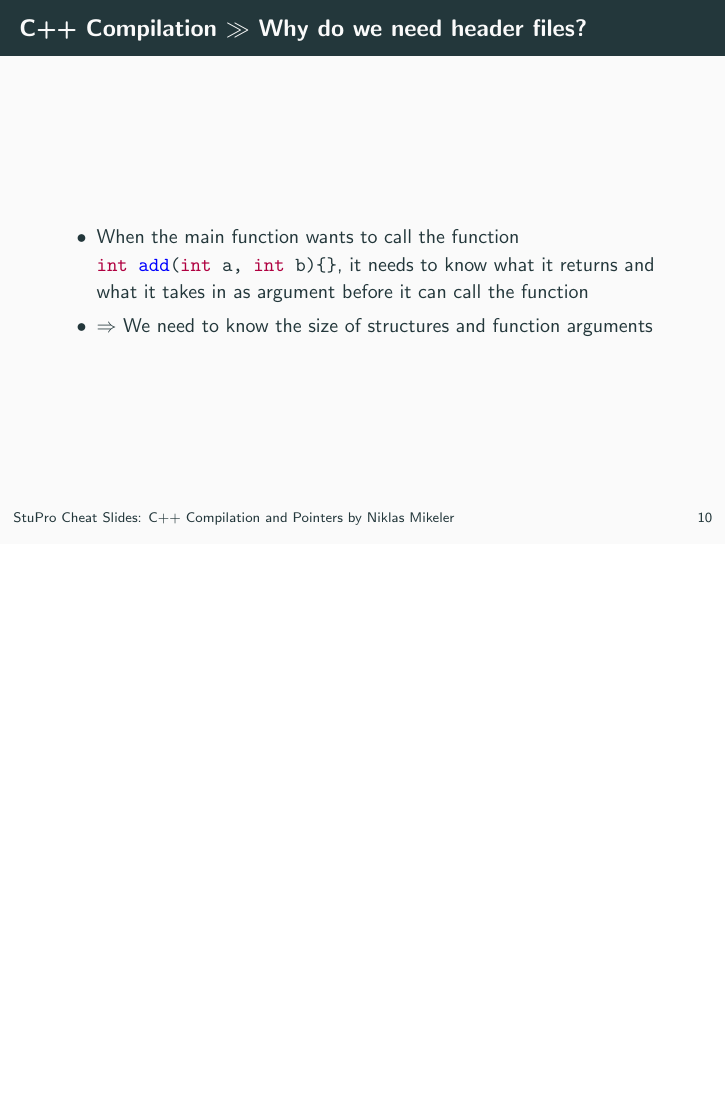
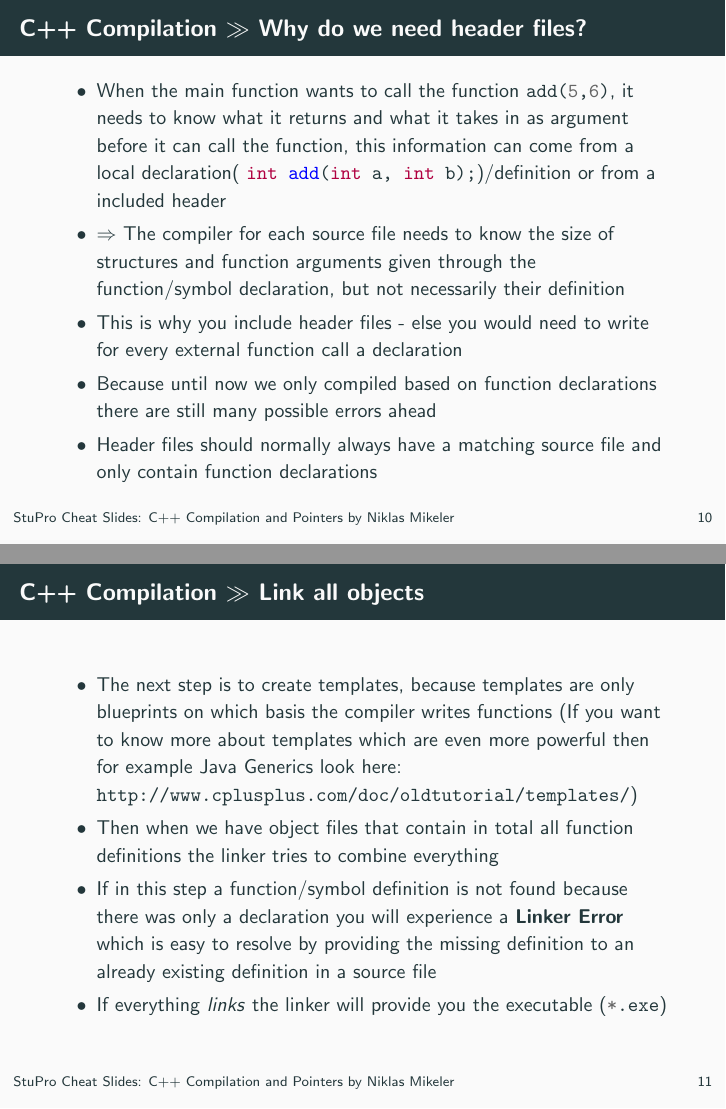
Before and after one commit to AnonymerNiklasistanonym/StuProCheatSlides, LaTeX slides (cpp_compilation_pointers/cpp-compilation-pointers-slides.tex): page 13 of 36 before the commit and pages 13 and 14 of 39 after it, the two joined at a grey line, the shorter picture padded with empty space. Compiled offline with pdfLaTeX.

Commit message:
Finished C++ slides for now (compilation, linking)

```diff
--- a/cpp_compilation_pointers/cpp-compilation-pointers-slides.tex
+++ b/cpp_compilation_pointers/cpp-compilation-pointers-slides.tex
@@ -14,7 +14,7 @@
 \newcommand*{\mytitle}{\mytitleSubtitle: \mytitleTitlet}
 \newcommand*{\myauthor}{Niklas Mikeler}
 \newcommand*{\mysubject}{StuPro - Multi-Kamera-System-Panorma-Aufnahmen - SS19}
-\newcommand*{\mydate}{15.04.2019}
+\newcommand*{\mydate}{16.04.2019}
 
 % Custom colors
 \definecolor{lightGreyCustom}{HTML}{e8e8e8}
@@ -126,3 +151,20 @@
+\begin{frame}{C++ Compilation $\gg$ Why do we need header files?}
+\begin{itemize}
+	\item When the main function wants to call the function \mintinline{c}{add(5,6)}, it needs to know what it returns and what it takes in as argument before it can call the function, this information can come from a local declaration( \mintinline{c}{int add(int a, int b);})/definition or from a included header
+	\item $\Rightarrow$ The compiler for each source file needs to know the size of structures and function arguments given through the function/symbol declaration, but not necessarily their definition
+	\item This is why you include header files - else you would need to write for every external function call a declaration
+	\item Because until now we only compiled based on function declarations there are still many possible errors ahead
+	\item Header files should normally always have a matching source file and only contain function declarations
+\end{itemize}
+\end{frame}
+
+\begin{frame}{C++ Compilation $\gg$ Link all objects}
+\begin{itemize}
+	\item The next step is to create templates, because templates are only blueprints on which basis the compiler writes functions (If you want to know more about templates which are even more powerful then for example Java Generics look here: \url{http://www.cplusplus.com/doc/oldtutorial/templates/})
+	\item Then when we have object files that contain in total   all function definitions the linker tries to combine everything
+	\item If in this step a function/symbol definition is not found because there was only a declaration you will experience a \textbf{Linker Error} which is easy to resolve by providing the missing definition to an already existing definition in a source file
+	\item If everything \textit{links} the linker will provide you the executable (\mintinline{c}{*.exe})
+\end{itemize}
 \end{frame}
 
 \begin{frame}{C++ Compilation $\gg$ A trivial C example}
@@ -157,11 +199,27 @@
 \end{columns}
 \end{frame}
 
-\begin{frame}{C++ Compilation $\gg$ Why do we need header files?}
+\begin{frame}{C++ Compilation $\gg$ \mintinline{sh}{ifndef}, \mintinline{sh}{pragma once}}
 \begin{itemize}
-	\item When the main function wants to call the function \mintinline{c}{int add(int a, int b){}}, it needs to know what it returns and what it takes in as argument before it can call the function
-	\item $\Rightarrow$ We need to know the size of structures and function arguments
+	\item One more thing about header files and the linking process
+	\item A linker error is not only occurring when to a declaration no definition exists, but also if there is more than one
+	\item But thanks to the preprocessor the header files that link to each other will all be copied into one file for each compilation which means a header file could be included more than once (which could even in the compilation because of two declarations create an error)
+	\item Because of this we use guards so that every header is only included once even when referenced more than once (they are the same):
 \end{itemize}
+\begin{columns}
+	\begin{column}{0.5\textwidth}
+		\begin{enumerate}
+			\item The \mintinline{sh}{ifndef} guard
+			\inputminted[bgcolor=lightGreyCustom,fontsize=\scriptsize]{cpp}{./resources/ifndef_example.h}
+		\end{enumerate}
+	\end{column}
+	\begin{column}{0.5\textwidth}
+		\begin{enumerate}\setcounter{enumi}{1}
+			\item Or the modern variant: \mintinline{sh}{pragma once}
+			\inputminted[bgcolor=lightGreyCustom,fontsize=\scriptsize]{cpp}{./resources/pragma_once_example.h}
+		\end{enumerate}
+	\end{column}
+\end{columns}
 \end{frame}
 
 \section{CMake}
```
Also changed, not shown: cpp_compilation_pointers/cpp-compilation-pointers-slides.tex (43 more changed lines), 12 other files.
